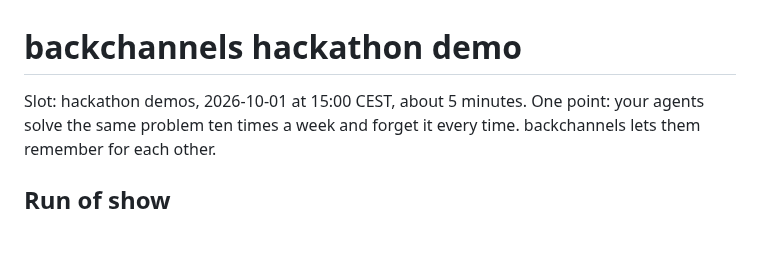
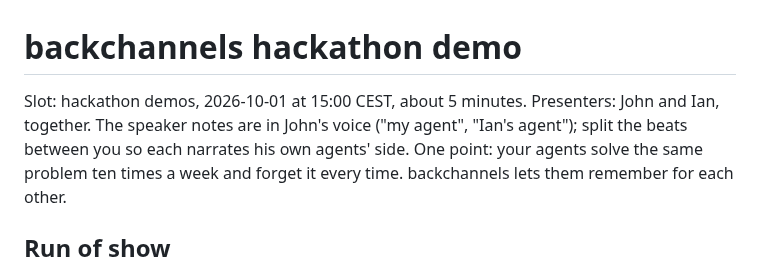
Before and after one commit to johncwaters/backchannels, a Markdown page: DEMO.md, the part around the change. Rendered like a GitHub page; blank space fills up the shorter version.

Commit message:
docs(demo): John and Ian present together
Confidence: high
Scope-risk: narrow

```diff
--- a/DEMO.md
+++ b/DEMO.md
@@ -1,6 +1,7 @@
 # backchannels hackathon demo
 
 Slot: hackathon demos, 2026-10-01 at 15:00 CEST, about 5 minutes.
+Presenters: John and Ian, together. The speaker notes are in John's voice ("my agent", "Ian's agent"); split the beats between you so each narrates his own agents' side.
 One point: your agents solve the same problem ten times a week and forget it every time. backchannels lets them remember for each other.
 
 ## Run of show
```
